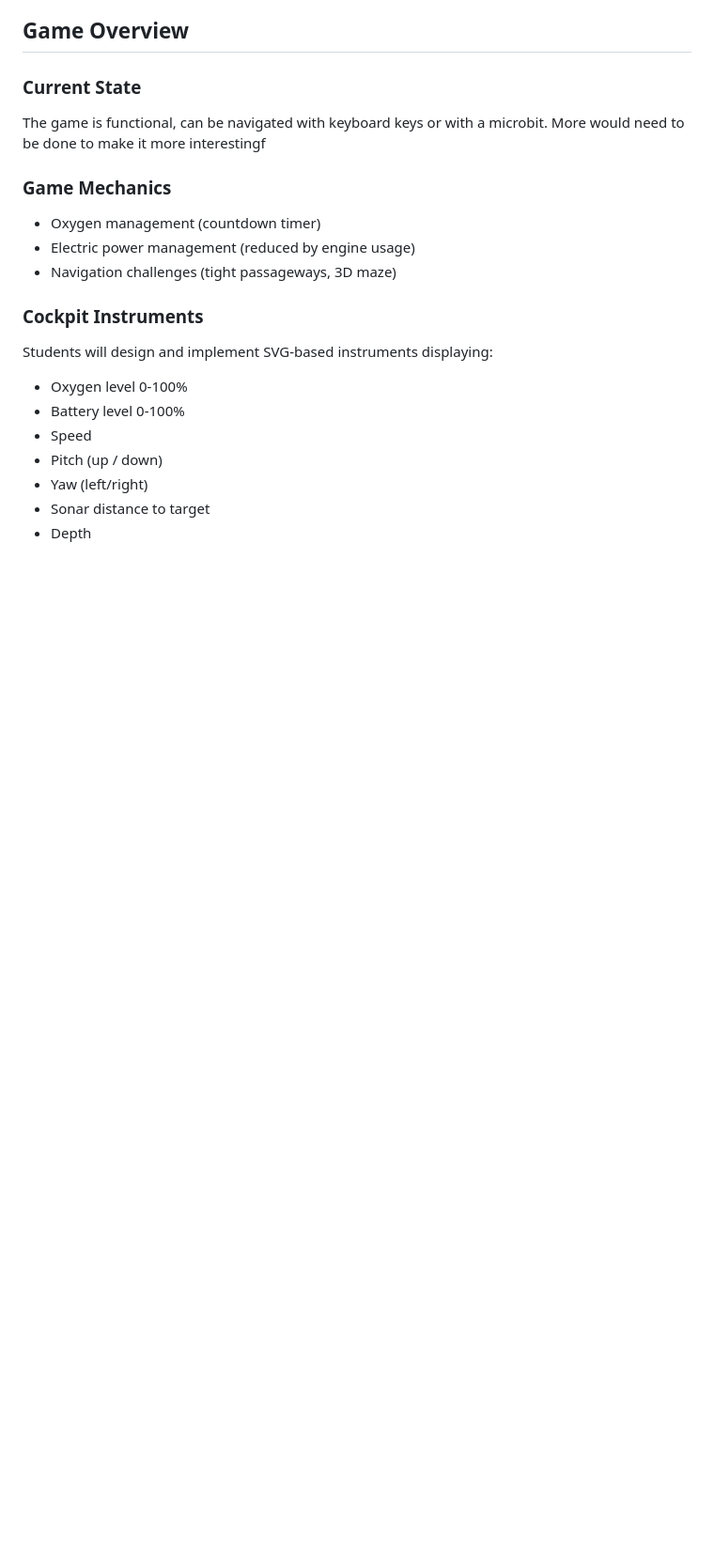
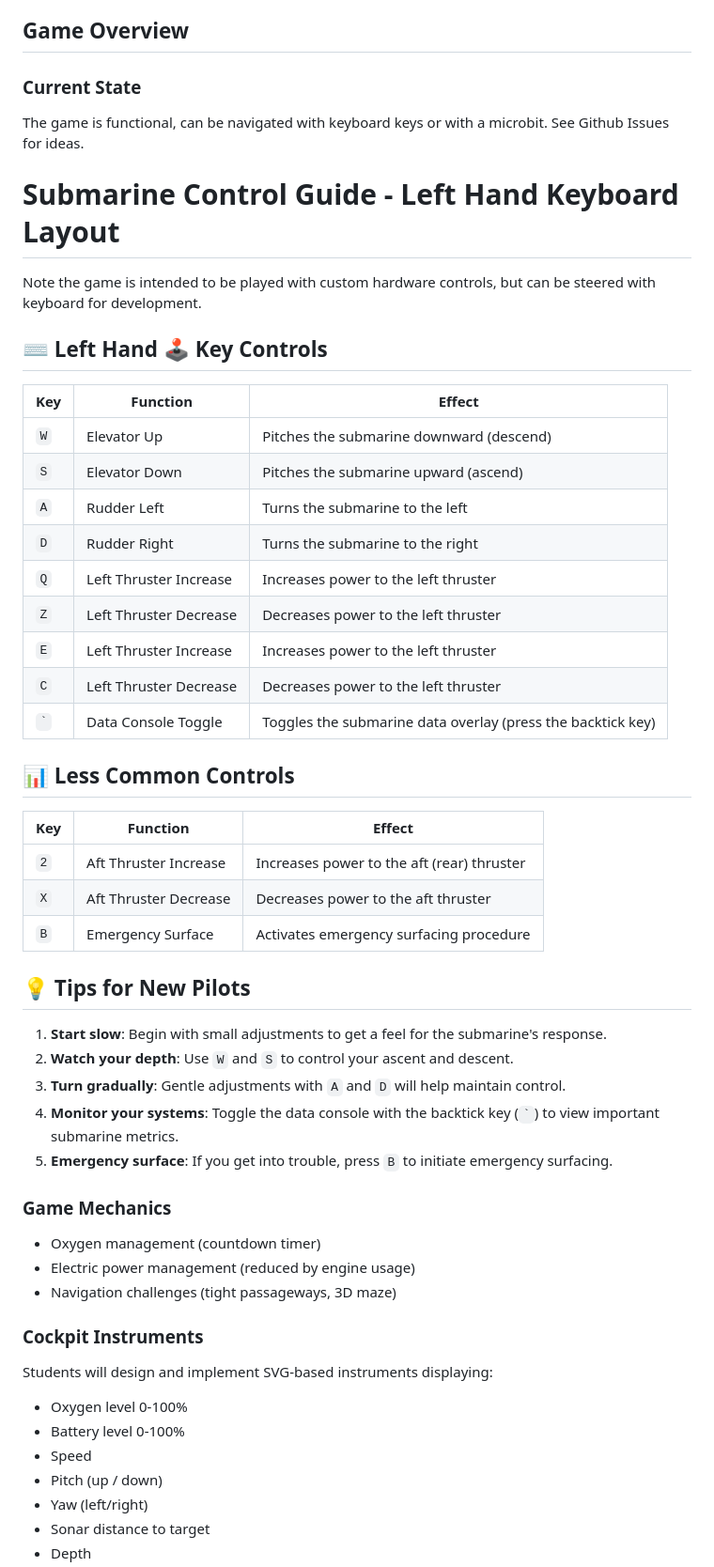
Before and after one commit to steveturbek/Tangible-Interfaces-Submarine-Design-Project, a Markdown page: README.md, the part around the change printed below. Shown: that part at 94% size. GitHub-like rendering; blank space fills up the shorter version.

Commit message:
added instructions, moved ideas to github issues

```diff
--- a/README.md
+++ b/README.md
@@ -79,7 +79,41 @@ By completing this project, you will:
 
 ### Current State
 
-The game is functional, can be navigated with keyboard keys or with a microbit. More would need to be done to make it more interestingf
+The game is functional, can be navigated with keyboard keys or with a microbit. See Github Issues for ideas.
+
+# Submarine Control Guide - Left Hand Keyboard Layout
+
+Note the game is intended to be played with custom hardware controls, but can be steered with keyboard for development.
+
+## ⌨️ Left Hand 🕹️ Key Controls
+
+| Key     | Function               | Effect                                                      |
+| ------- | ---------------------- | ----------------------------------------------------------- |
+| `W`     | Elevator Up            | Pitches the submarine downward (descend)                    |
+| `S`     | Elevator Down          | Pitches the submarine upward (ascend)                       |
+| `A`     | Rudder Left            | Turns the submarine to the left                             |
+| `D`     | Rudder Right           | Turns the submarine to the right                            |
+| `Q`     | Left Thruster Increase | Increases power to the left thruster                        |
+| `Z`     | Left Thruster Decrease | Decreases power to the left thruster                        |
+| `E`     | Left Thruster Increase | Increases power to the left thruster                        |
+| `C`     | Left Thruster Decrease | Decreases power to the left thruster                        |
+| `` ` `` | Data Console Toggle    | Toggles the submarine data overlay (press the backtick key) |
+
+## 📊 Less Common Controls
+
+| Key | Function              | Effect                                     |
+| --- | --------------------- | ------------------------------------------ |
+| `2` | Aft Thruster Increase | Increases power to the aft (rear) thruster |
+| `X` | Aft Thruster Decrease | Decreases power to the aft thruster        |
+| `B` | Emergency Surface     | Activates emergency surfacing procedure    |
+
+## 💡 Tips for New Pilots
+
+1. **Start slow**: Begin with small adjustments to get a feel for the submarine's response.
+2. **Watch your depth**: Use `W` and `S` to control your ascent and descent.
+3. **Turn gradually**: Gentle adjustments with `A` and `D` will help maintain control.
+4. **Monitor your systems**: Toggle the data console with the backtick key (`` ` ``) to view important submarine metrics.
+5. **Emergency surface**: If you get into trouble, press `B` to initiate emergency surfacing.
 
 ### Game Mechanics
 
```
Also changed, not shown: other parts of README.md (+0 -16 lines).
